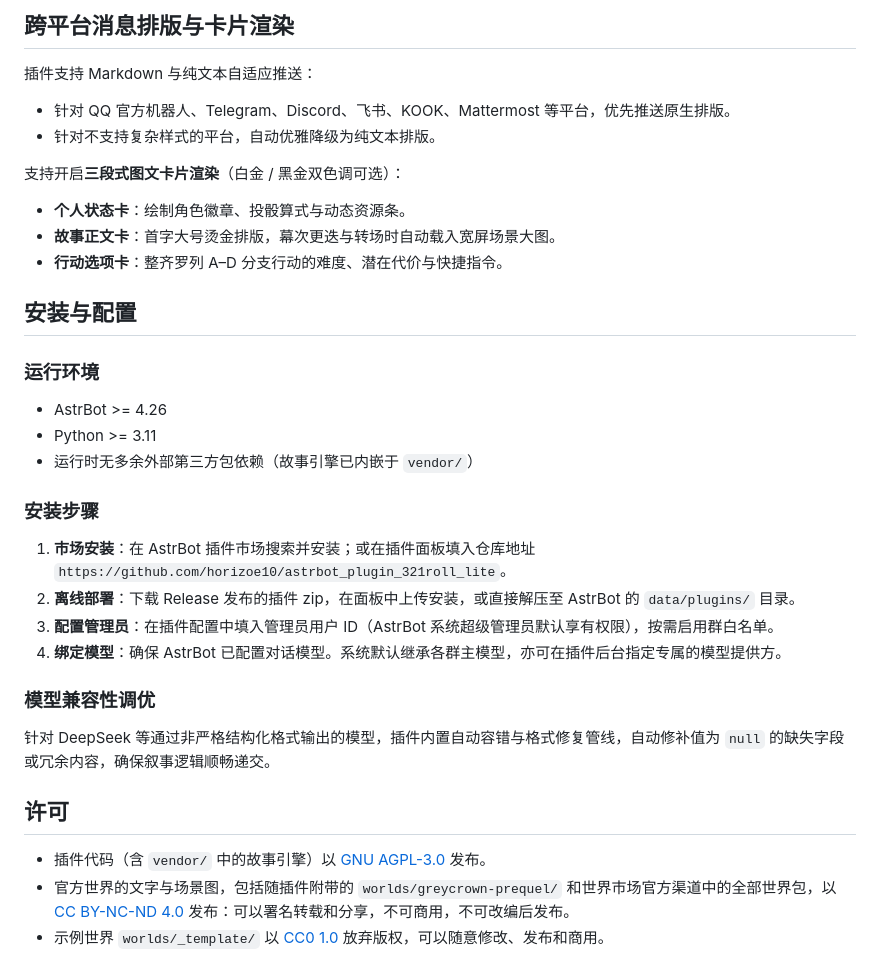
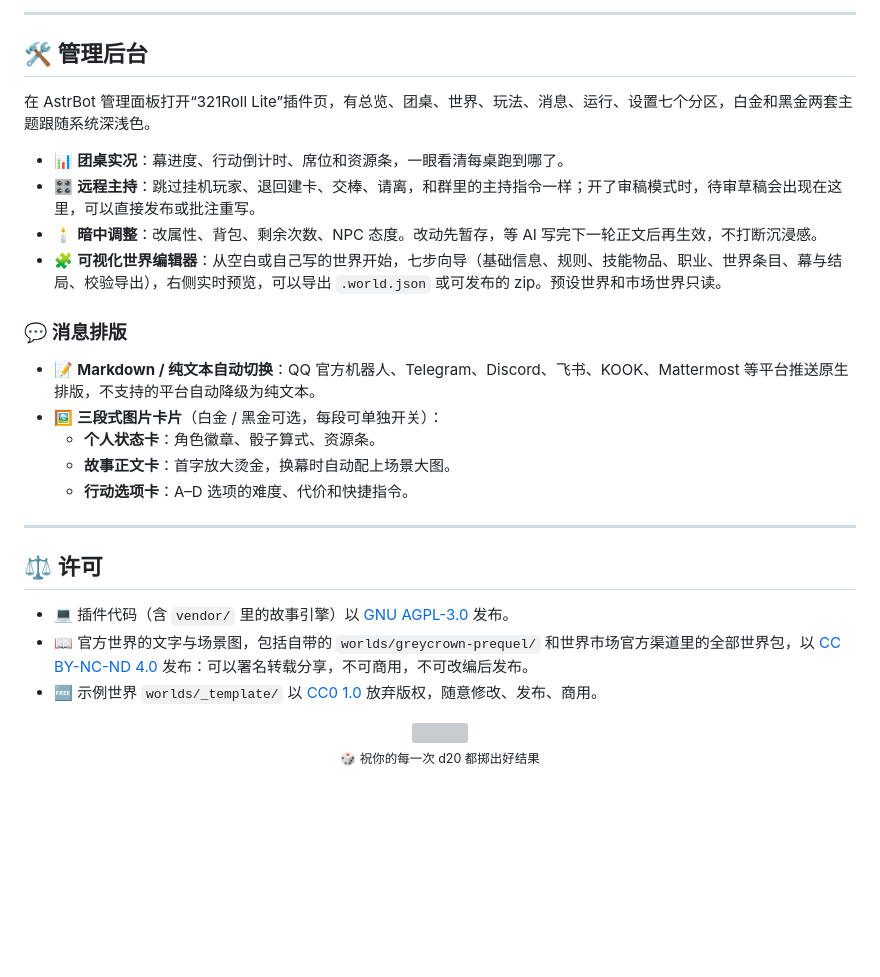
Before and after one commit to horizoe10/astrbot_plugin_321roll_lite, a Markdown page: README.md, the part around one of its changes. Drawn GitHub-style; blank space fills up the shorter version; grey boxes are pictures that could not be loaded.

```diff
--- a/README.md
+++ b/README.md
@@ -110,33 +146,32 @@ python -X utf8 -m roll_lite.worlds.make <世界文件夹> --out <输出目录>
 
-## 跨平台消息排版与卡片渲染
+---
 
-插件支持 Markdown 与纯文本自适应推送：
-- 针对 QQ 官方机器人、Telegram、Discord、飞书、KOOK、Mattermost 等平台，优先推送原生排版。
-- 针对不支持复杂样式的平台，自动优雅降级为纯文本排版。
+## 🛠️ 管理后台
 
-支持开启**三段式图文卡片渲染**（白金 / 黑金双色调可选）：
-- **个人状态卡**：绘制角色徽章、投骰算式与动态资源条。
-- **故事正文卡**：首字大号烫金排版，幕次更迭与转场时自动载入宽屏场景大图。
-- **行动选项卡**：整齐罗列 A–D 分支行动的难度、潜在代价与快捷指令。
+在 AstrBot 管理面板打开“321Roll Lite”插件页，有总览、团桌、世界、玩法、消息、运行、设置七个分区，白金和黑金两套主题跟随系统深浅色。
 
-## 安装与配置
+- 📊 **团桌实况**：幕进度、行动倒计时、席位和资源条，一眼看清每桌跑到哪了。
+- 🎛️ **远程主持**：跳过挂机玩家、退回建卡、交棒、请离，和群里的主持指令一样；开了审稿模式时，待审草稿会出现在这里，可以直接发布或批注重写。
+- 🕯️ **暗中调整**：改属性、背包、剩余次数、NPC 态度。改动先暂存，等 AI 写完下一轮正文后再生效，不打断沉浸感。
+- 🧩 **可视化世界编辑器**：从空白或自己写的世界开始，七步向导（基础信息、规则、技能物品、职业、世界条目、幕与结局、校验导出），右侧实时预览，可以导出 `.world.json` 或可发布的 zip。预设世界和市场世界只读。
 
-### 运行环境
-- AstrBot >= 4.26
-- Python >= 3.11
-- 运行时无多余外部第三方包依赖（故事引擎已内嵌于 `vendor/`）
+### 💬 消息排版
 
-### 安装步骤
-1. **市场安装**：在 AstrBot 插件市场搜索并安装；或在插件面板填入仓库地址 `https://github.com/horizoe10/astrbot_plugin_321roll_lite`。
-2. **离线部署**：下载 Release 发布的插件 zip，在面板中上传安装，或直接解压至 AstrBot 的 `data/plugins/` 目录。
-3. **配置管理员**：在插件配置中填入管理员用户 ID（AstrBot 系统超级管理员默认享有权限），按需启用群白名单。
-4. **绑定模型**：确保 AstrBot 已配置对话模型。系统默认继承各群主模型，亦可在插件后台指定专属的模型提供方。
+- 📝 **Markdown / 纯文本自动切换**：QQ 官方机器人、Telegram、Discord、飞书、KOOK、Mattermost 等平台推送原生排版，不支持的平台自动降级为纯文本。
+- 🖼️ **三段式图片卡片**（白金 / 黑金可选，每段可单独开关）：
+  - **个人状态卡**：角色徽章、骰子算式、资源条。
+  - **故事正文卡**：首字放大烫金，换幕时自动配上场景大图。
+  - **行动选项卡**：A–D 选项的难度、代价和快捷指令。
 
-### 模型兼容性调优
-针对 DeepSeek 等通过非严格结构化格式输出的模型，插件内置自动容错与格式修复管线，自动修补值为 `null` 的缺失字段或冗余内容，确保叙事逻辑顺畅递交。
+---
 
-## 许可
+## ⚖️ 许可
 
-- 插件代码（含 `vendor/` 中的故事引擎）以 [GNU AGPL-3.0](https://github.com/horizoe10/astrbot_plugin_321roll_lite/blob/main/LICENSE) 发布。
-- 官方世界的文字与场景图，包括随插件附带的 `worlds/greycrown-prequel/` 和世界市场官方渠道中的全部世界包，以 [CC BY-NC-ND 4.0](https://creativecommons.org/licenses/by-nc-nd/4.0/deed.zh-hans) 发布：可以署名转载和分享，不可商用，不可改编后发布。
-- 示例世界 `worlds/_template/` 以 [CC0 1.0](https://creativecommons.org/publicdomain/zero/1.0/deed.zh-hans) 放弃版权，可以随意修改、发布和商用。
+- 💻 插件代码（含 `vendor/` 里的故事引擎）以 [GNU AGPL-3.0](https://github.com/horizoe10/astrbot_plugin_321roll_lite/blob/main/LICENSE) 发布。
+- 📖 官方世界的文字与场景图，包括自带的 `worlds/greycrown-prequel/` 和世界市场官方渠道里的全部世界包，以 [CC BY-NC-ND 4.0](https://creativecommons.org/licenses/by-nc-nd/4.0/deed.zh-hans) 发布：可以署名转载分享，不可商用，不可改编后发布。
+- 🆓 示例世界 `worlds/_template/` 以 [CC0 1.0](https://creativecommons.org/publicdomain/zero/1.0/deed.zh-hans) 放弃版权，随意修改、发布、商用。
+
+<p align="center">
+  <img src="https://cdn.jsdelivr.net/gh/horizoe10/astrbot_plugin_321roll_lite@main/pages/admin/assets/watermark.png" width="56" alt="" /><br />
+  <sub>🎲 祝你的每一次 d20 都掷出好结果</sub>
+</p>
```
Also changed, not shown: other parts of README.md (+107 -71 lines).
